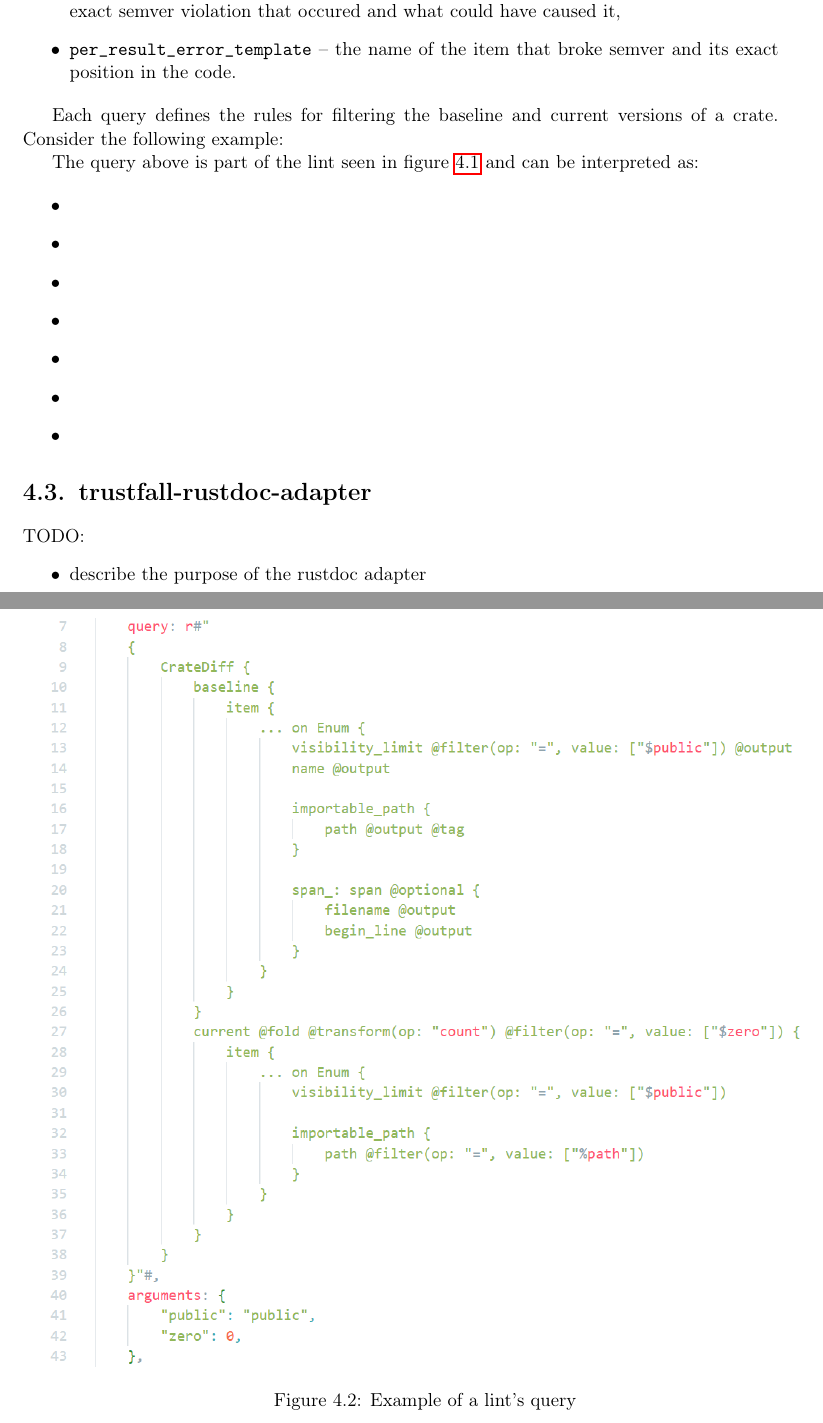
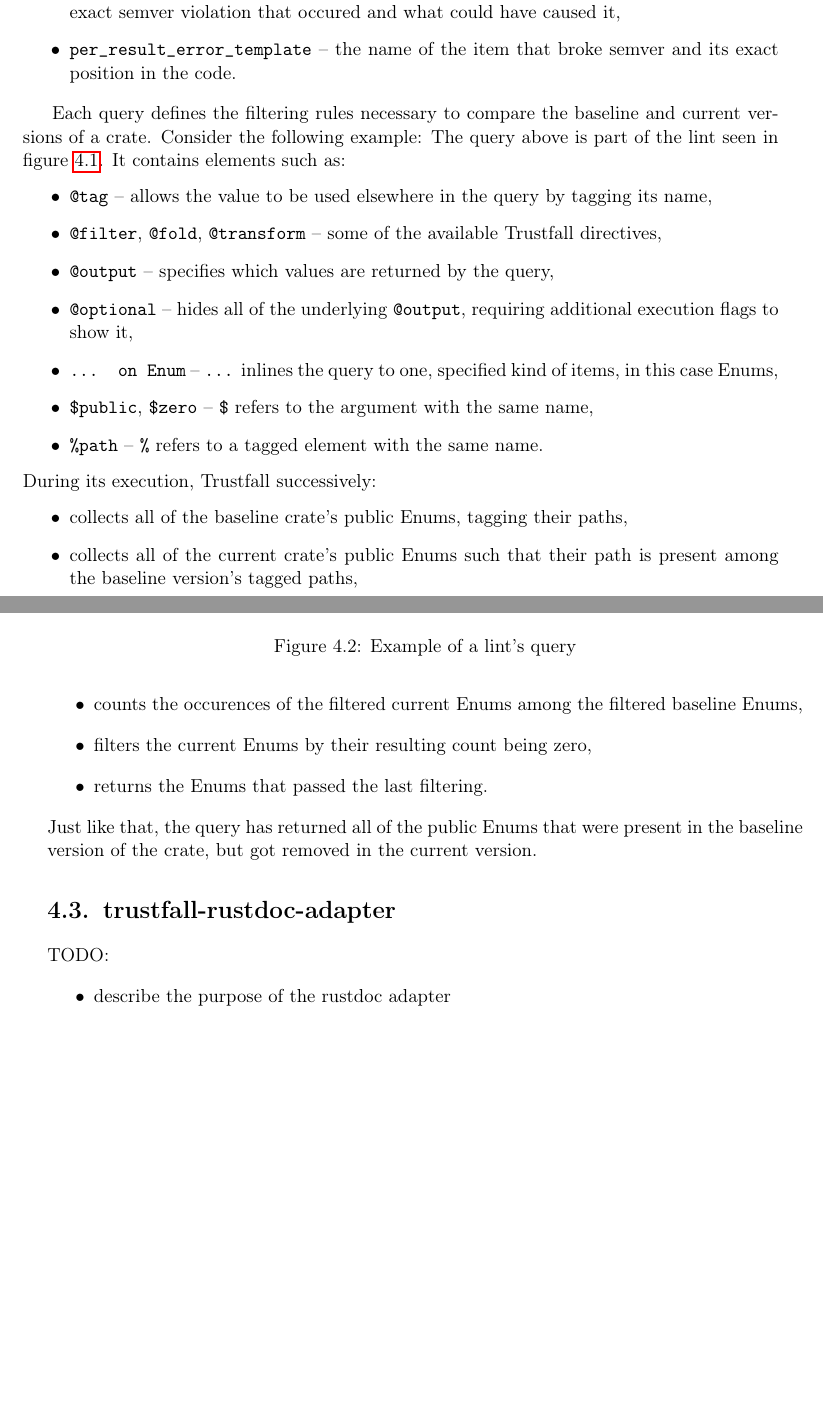
Before and after one commit to tonowak/bachelors-thesis, a LaTeX thesis (thesis-en.tex): two parts of pages 24 and 25 of 43, joined at a grey line, cut so that both start at the same text, the shorter picture padded with empty space. Compiled offline with pdfLaTeX.

Commit message:
Finished

```diff
--- a/thesis-en.tex
+++ b/thesis-en.tex
@@ -612,27 +612,40 @@ the following fields:
 	    its exact position in the code.
 \end{itemize}
 
-Each query defines the rules for filtering the baseline and current versions of a crate. Consider
-the following example:
-
+Each query defines the filtering rules necessary to compare the baseline and current versions of
+a crate. Consider the following example:
 \begin{figure}[h]
 	\centering
 	\includegraphics[width=\linewidth]{lint-query-example.png}
 	\caption{Example of a lint's query}
 \end{figure}
-
-The query above is part of the lint seen in figure \ref{fig:enum_missing_lint} and can
-be interpreted as:
-
+The query above is part of the lint seen in figure \ref{fig:enum_missing_lint}. It contains
+elements such as:
 \begin{itemize}
-	\item
-	\item
-	\item
-	\item
-	\item
-	\item
-	\item
+	\item \texttt{@tag} -- allows the value to be used elsewhere in the query by
+		tagging its name,
+	\item \texttt{@filter}, \texttt{@fold}, \texttt{@transform} -- some of the available Trustfall
+		directives,
+	\item \texttt{@output} -- specifies which values are returned by the query,
+	\item \texttt{@optional} -- hides all of the underlying \texttt{@output}, requiring additional
+		execution flags to show it,
+	\item \texttt{... on Enum} -- \texttt{...} inlines the query to one, specified kind of items,
+		in this case Enums,
+	\item \texttt{\$public}, \texttt{\$zero} -- \texttt{\$} refers to the argument with the same
+		name,
+	\item \texttt{\%path} -- \texttt{\%} refers to a tagged element with the same name.
 \end{itemize}
+During its execution, Trustfall successively:
+\begin{itemize}
+	\item collects all of the baseline crate's public Enums, tagging their paths,
+	\item collects all of the current crate's public Enums such that their path is present among
+		the baseline version's tagged paths,
+	\item counts the occurences of the filtered current Enums among the filtered baseline Enums,
+	\item filters the current Enums by their resulting count being zero,
+	\item returns the Enums that passed the last filtering.
+\end{itemize}
+Just like that, the query has returned all of the public Enums that were present in the baseline
+version of the crate, but got removed in the current version.
 
 \section{trustfall-rustdoc-adapter}
 
```
Also changed, not shown: thesis-en.tex (2 more changed lines).
